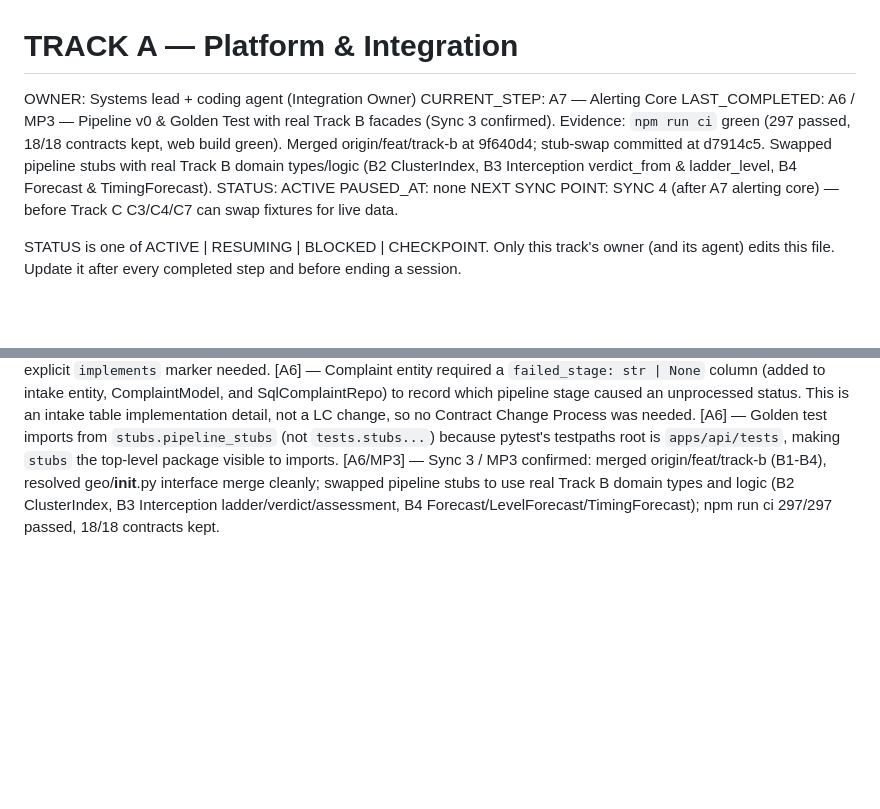
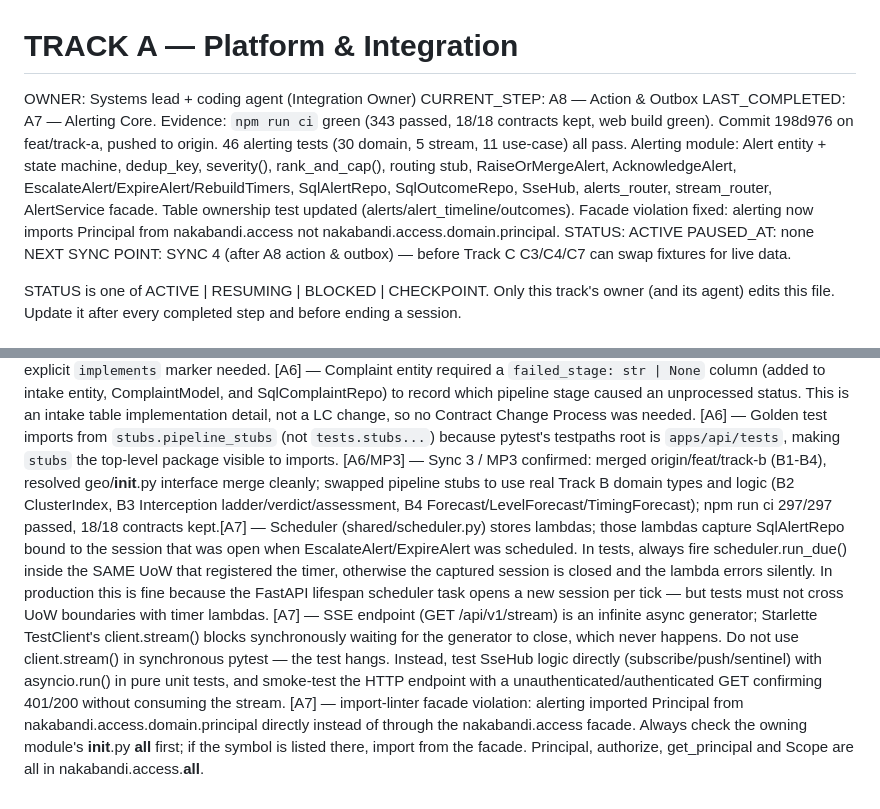
Before and after one commit to hselin-iar/nakabandi, a Markdown page: docs/state/track-a.md, 2 parts joined by grey strips. GitHub-like rendering; blank space fills up the shorter version.

Commit message:
chore(track-a): update state — A7 complete, CURRENT_STEP A8

```diff
--- a/docs/state/track-a.md
+++ b/docs/state/track-a.md
@@ -1,10 +1,10 @@
 # TRACK A — Platform & Integration
 OWNER:            Systems lead + coding agent (Integration Owner)
-CURRENT_STEP:     A7 — Alerting Core
-LAST_COMPLETED:   A6 / MP3 — Pipeline v0 & Golden Test with real Track B facades (Sync 3 confirmed). Evidence: `npm run ci` green (297 passed, 18/18 contracts kept, web build green). Merged origin/feat/track-b at 9f640d4; stub-swap committed at d7914c5. Swapped pipeline stubs with real Track B domain types/logic (B2 ClusterIndex, B3 Interception verdict_from & ladder_level, B4 Forecast & TimingForecast).
+CURRENT_STEP:     A8 — Action & Outbox
+LAST_COMPLETED:   A7 — Alerting Core. Evidence: `npm run ci` green (343 passed, 18/18 contracts kept, web build green). Commit 198d976 on feat/track-a, pushed to origin. 46 alerting tests (30 domain, 5 stream, 11 use-case) all pass. Alerting module: Alert entity + state machine, dedup_key, severity(), rank_and_cap(), routing stub, RaiseOrMergeAlert, AcknowledgeAlert, EscalateAlert/ExpireAlert/RebuildTimers, SqlAlertRepo, SqlOutcomeRepo, SseHub, alerts_router, stream_router, AlertService facade. Table ownership test updated (alerts/alert_timeline/outcomes). Facade violation fixed: alerting now imports Principal from nakabandi.access not nakabandi.access.domain.principal.
 STATUS:           ACTIVE
 PAUSED_AT:        none
-NEXT SYNC POINT:  SYNC 4 (after A7 alerting core) — before Track C C3/C4/C7 can swap fixtures for live data.
+NEXT SYNC POINT:  SYNC 4 (after A8 action & outbox) — before Track C C3/C4/C7 can swap fixtures for live data.
 
 STATUS is one of ACTIVE | RESUMING | BLOCKED | CHECKPOINT. Only this track's owner (and its agent) edits this file.
 Update it after every completed step and before ending a session.
@@ -42,4 +42,6 @@ One line per entry, newest last: [Step] — what was found (a gotcha, a rejected
 [A6] — Pipeline port Protocols (_ComplaintRepo, _ClusterService, _Forecaster, _Interceptor, _AlertService) are defined inside pipeline/process_complaint.py, not imported from the modules they abstract. This avoids cross-module imports while giving Pyright something to check attribute accesses against. Stubs in tests/stubs/ implement these protocols structurally — no explicit `implements` marker needed.
 [A6] — Complaint entity required a `failed_stage: str | None` column (added to intake entity, ComplaintModel, and SqlComplaintRepo) to record which pipeline stage caused an unprocessed status. This is an intake table implementation detail, not a LC change, so no Contract Change Process was needed.
 [A6] — Golden test imports from `stubs.pipeline_stubs` (not `tests.stubs...`) because pytest's testpaths root is `apps/api/tests`, making `stubs` the top-level package visible to imports.
-[A6/MP3] — Sync 3 / MP3 confirmed: merged origin/feat/track-b (B1-B4), resolved geo/__init__.py interface merge cleanly; swapped pipeline stubs to use real Track B domain types and logic (B2 ClusterIndex, B3 Interception ladder/verdict/assessment, B4 Forecast/LevelForecast/TimingForecast); npm run ci 297/297 passed, 18/18 contracts kept.
+[A6/MP3] — Sync 3 / MP3 confirmed: merged origin/feat/track-b (B1-B4), resolved geo/__init__.py interface merge cleanly; swapped pipeline stubs to use real Track B domain types and logic (B2 ClusterIndex, B3 Interception ladder/verdict/assessment, B4 Forecast/LevelForecast/TimingForecast); npm run ci 297/297 passed, 18/18 contracts kept.[A7] — Scheduler (shared/scheduler.py) stores lambdas; those lambdas capture SqlAlertRepo bound to the session that was open when EscalateAlert/ExpireAlert was scheduled. In tests, always fire scheduler.run_due() inside the SAME UoW that registered the timer, otherwise the captured session is closed and the lambda errors silently. In production this is fine because the FastAPI lifespan scheduler task opens a new session per tick — but tests must not cross UoW boundaries with timer lambdas.
+[A7] — SSE endpoint (GET /api/v1/stream) is an infinite async generator; Starlette TestClient's client.stream() blocks synchronously waiting for the generator to close, which never happens. Do not use client.stream() in synchronous pytest — the test hangs. Instead, test SseHub logic directly (subscribe/push/sentinel) with asyncio.run() in pure unit tests, and smoke-test the HTTP endpoint with a unauthenticated/authenticated GET confirming 401/200 without consuming the stream.
+[A7] — import-linter facade violation: alerting imported Principal from nakabandi.access.domain.principal directly instead of through the nakabandi.access facade. Always check the owning module's __init__.py __all__ first; if the symbol is listed there, import from the facade. Principal, authorize, get_principal and Scope are all in nakabandi.access.__all__.
```
